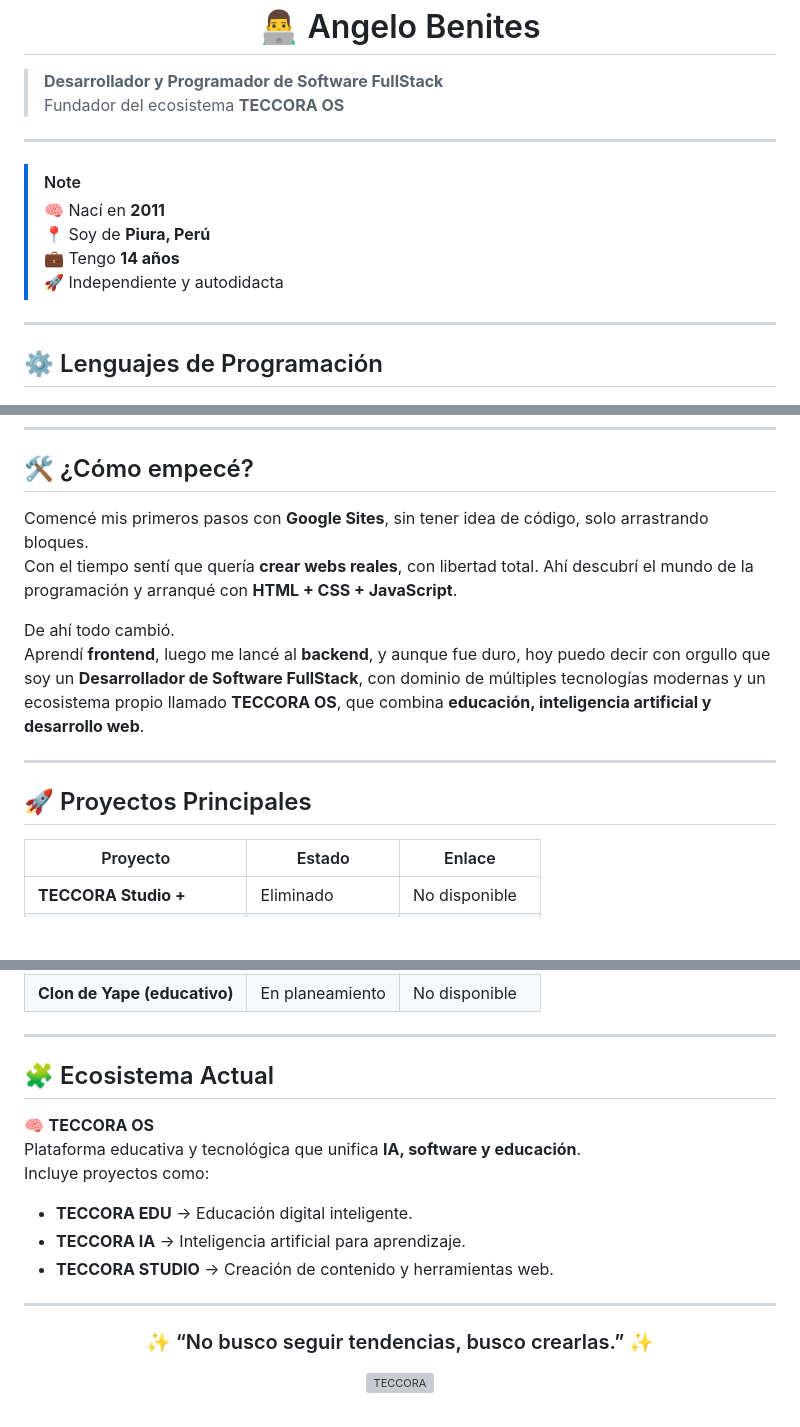
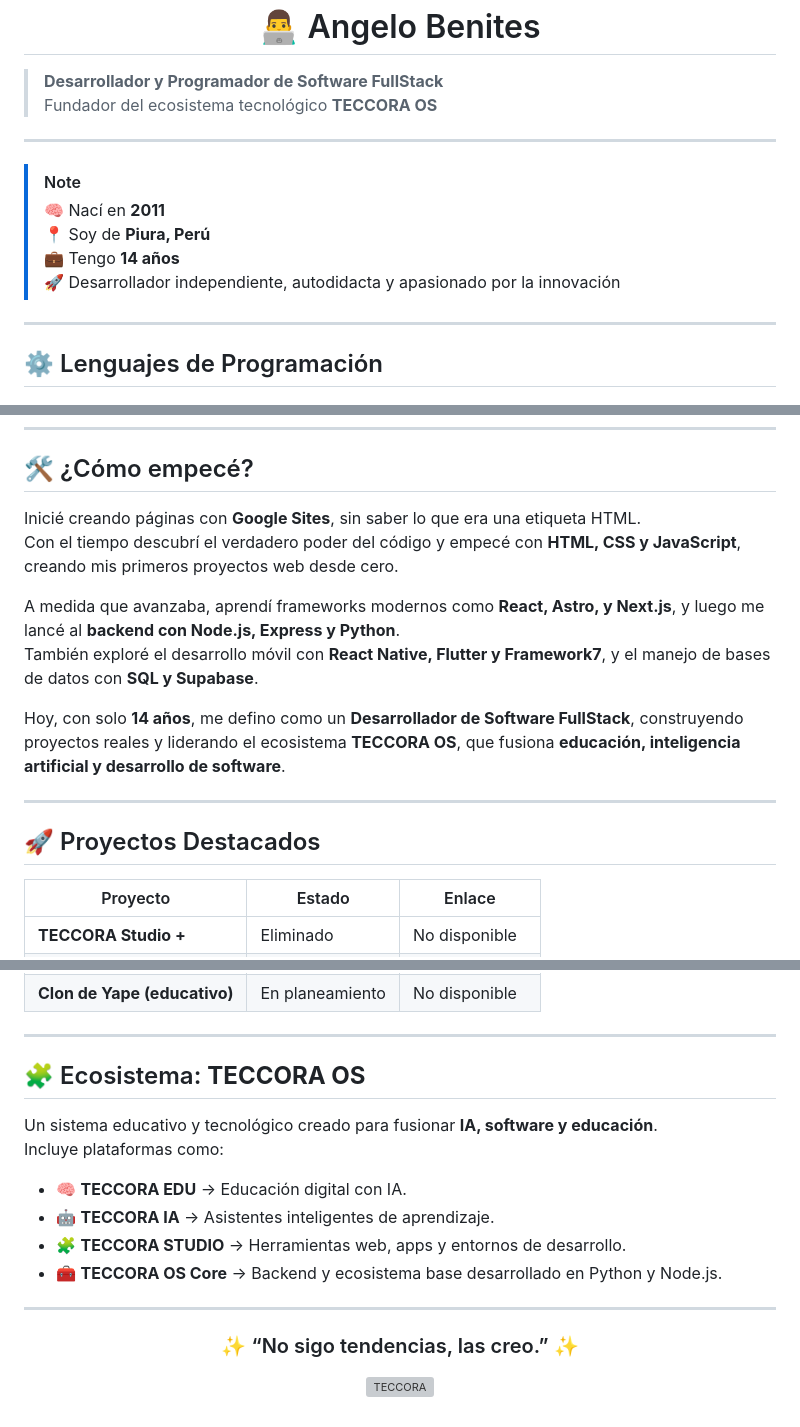
Before and after one commit to developer-angelo/developer-angelo, a Markdown page: README.md, 3 parts joined by grey strips. Rendered like a GitHub page; blank space fills up the shorter version; grey boxes are pictures that could not be loaded.

Commit message:
Actualizar README.md

```diff
--- a/README.md
+++ b/README.md
@@ -1,7 +1,7 @@
 <h1 align="center">👨‍💻 Angelo Benites</h1>
 
 > **Desarrollador y Programador de Software FullStack**
-> Fundador del ecosistema **TECCORA OS**
+> Fundador del ecosistema tecnológico **TECCORA OS**
 
 ---
 
@@ -9,7 +9,7 @@
 > 🧠 Nací en **2011**
 > 📍 Soy de **Piura, Perú**
 > 💼 Tengo **14 años**
-> 🚀 Independiente y autodidacta
+> 🚀 Desarrollador independiente, autodidacta y apasionado por la innovación
 
 ---
 
@@ -50,15 +57,17 @@
 
 ## 🛠️ ¿Cómo empecé?
 
-Comencé mis primeros pasos con **Google Sites**, sin tener idea de código, solo arrastrando bloques.
-Con el tiempo sentí que quería **crear webs reales**, con libertad total. Ahí descubrí el mundo de la programación y arranqué con **HTML + CSS + JavaScript**.
+Inicié creando páginas con **Google Sites**, sin saber lo que era una etiqueta HTML.
+Con el tiempo descubrí el verdadero poder del código y empecé con **HTML, CSS y JavaScript**, creando mis primeros proyectos web desde cero.
 
-De ahí todo cambió.
-Aprendí **frontend**, luego me lancé al **backend**, y aunque fue duro, hoy puedo decir con orgullo que soy un **Desarrollador de Software FullStack**, con dominio de múltiples tecnologías modernas y un ecosistema propio llamado **TECCORA OS**, que combina **educación, inteligencia artificial y desarrollo web**.
+A medida que avanzaba, aprendí frameworks modernos como **React, Astro, y Next.js**, y luego me lancé al **backend con Node.js, Express y Python**.
+También exploré el desarrollo móvil con **React Native, Flutter y Framework7**, y el manejo de bases de datos con **SQL y Supabase**.
+
+Hoy, con solo **14 años**, me defino como un **Desarrollador de Software FullStack**, construyendo proyectos reales y liderando el ecosistema **TECCORA OS**, que fusiona **educación, inteligencia artificial y desarrollo de software**.
 
 ---
 
-## 🚀 Proyectos Principales
+## 🚀 Proyectos Destacados
 
 | Proyecto | Estado | Enlace |
 |-----------|---------|--------|
@@ -73,18 +82,19 @@ Aprendí **frontend**, luego me lancé al **backend**, y aunque fue duro, hoy pu
 
 ---
 
-## 🧩 Ecosistema Actual
+## 🧩 Ecosistema: **TECCORA OS**
 
-🧠 **TECCORA OS**
-Plataforma educativa y tecnológica que unifica **IA, software y educación**.
-Incluye proyectos como:
-- **TECCORA EDU** → Educación digital inteligente.
-- **TECCORA IA** → Inteligencia artificial para aprendizaje.
-- **TECCORA STUDIO** → Creación de contenido y herramientas web.
+Un sistema educativo y tecnológico creado para fusionar **IA, software y educación**.
+Incluye plataformas como:
+
+- 🧠 **TECCORA EDU** → Educación digital con IA.
+- 🤖 **TECCORA IA** → Asistentes inteligentes de aprendizaje.
+- 🧩 **TECCORA STUDIO** → Herramientas web, apps y entornos de desarrollo.
+- 🧰 **TECCORA OS Core** → Backend y ecosistema base desarrollado en Python y Node.js.
 
 ---
 
-<h3 align="center">✨ “No busco seguir tendencias, busco crearlas.” ✨</h3>
+<h3 align="center">✨ “No sigo tendencias, las creo.” ✨</h3>
 
 <p align="center">
   <img src="https://teccora.pages.dev/assets/favicon.png" width="60px" alt="TECCORA">
```
Also changed, not shown: other parts of README.md (+11 -4 lines).
